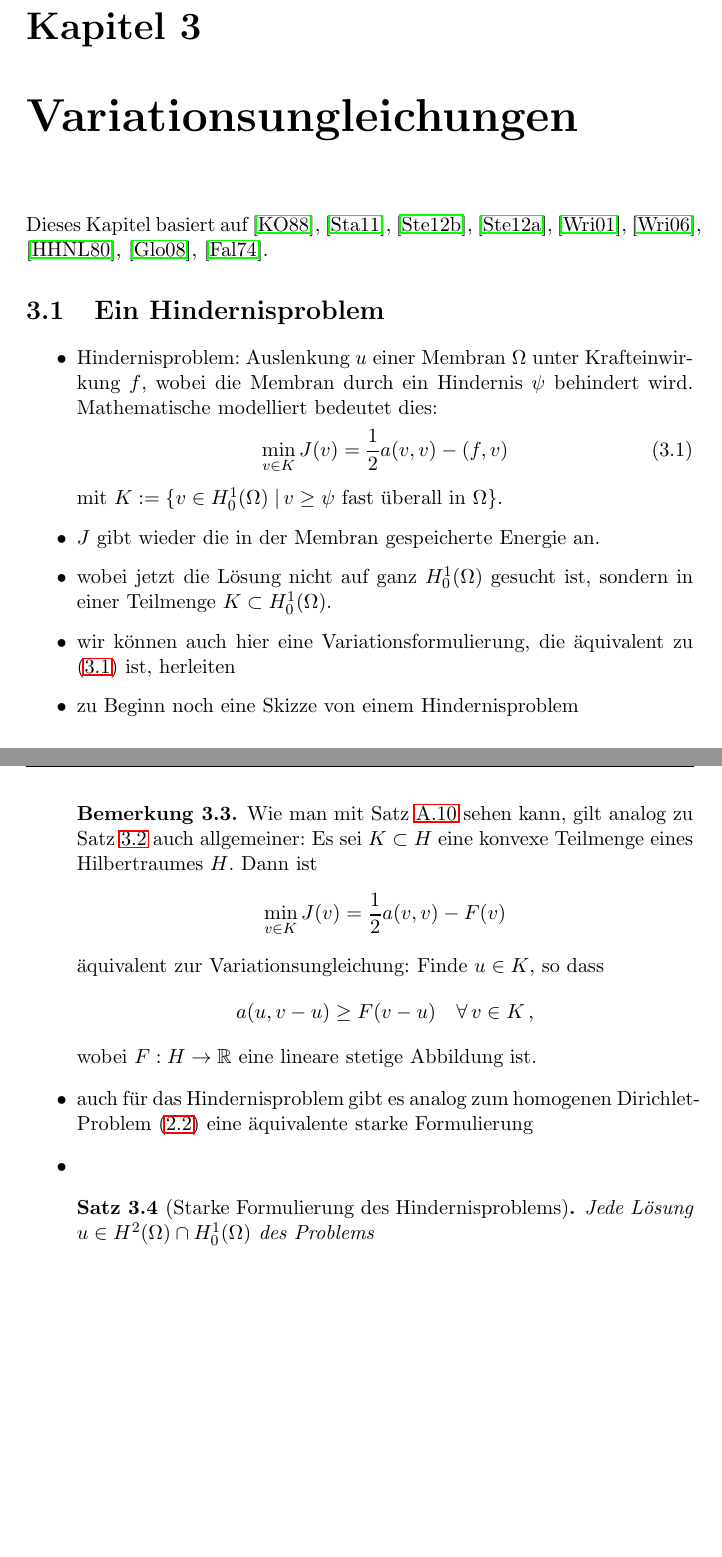
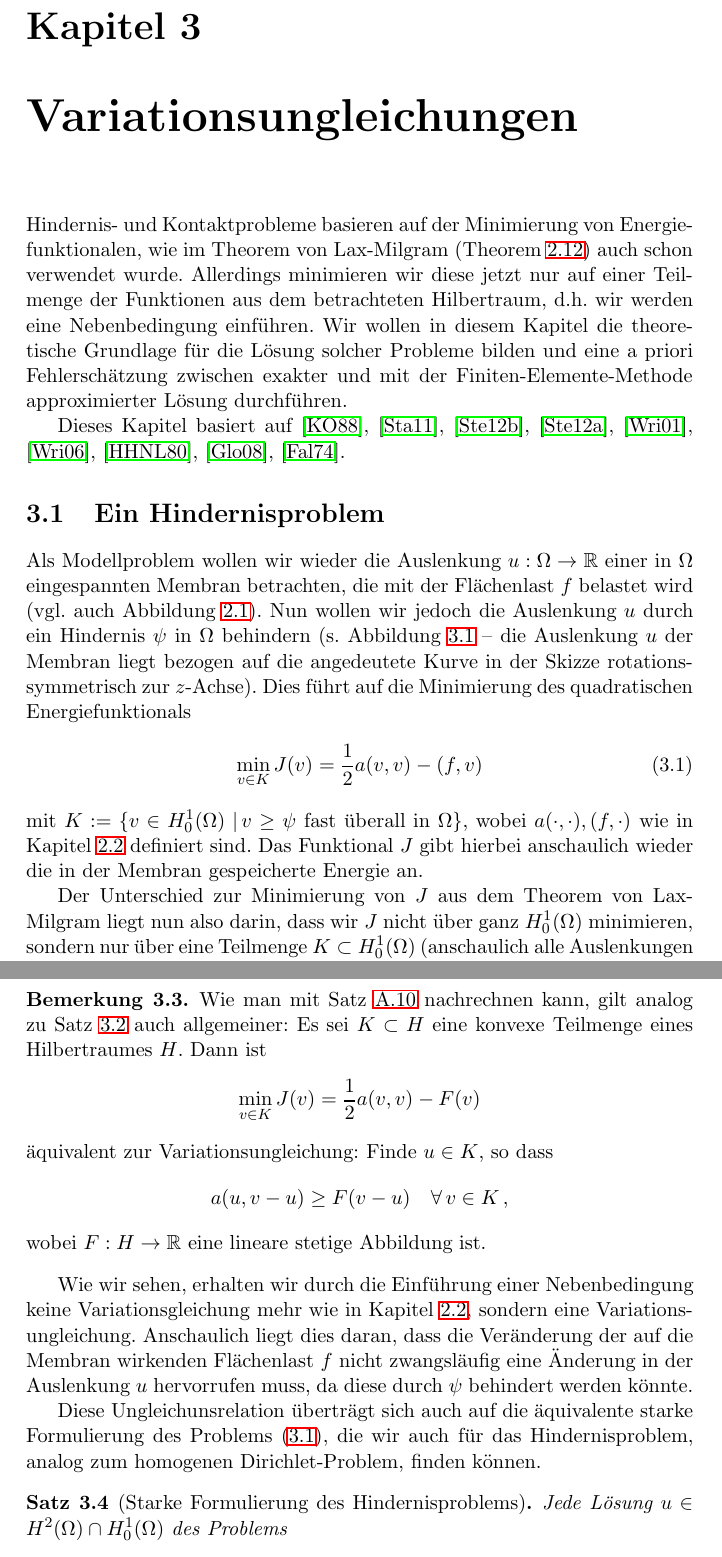
Before and after one commit to LinusLoup/TeX-Datei-Arbeit, a LaTeX book (Arbeit.tex, which reads Kapitel03.tex): two parts of pages 36 and 38 of 112 before the commit and two parts of pages 36 and 38 of 113 after it, joined at a grey line, cut so that both start at the same text, the shorter picture padded with empty space. The pictures show the PDF file Arbeit.pdf that the author committed with the source.

Commit message:
bis Kapitel 3.1.2 fertig!

```diff
--- a/Kapitel03.tex
+++ b/Kapitel03.tex
@@ -1,24 +1,24 @@
 \newchapter{Variationsungleichungen}
 \label{kap:3}
+
+Hindernis- und Kontaktprobleme basieren auf der Minimierung von Energiefunktionalen, wie im Theorem von Lax-Milgram\index{Lax-Milgram} (Theorem \ref{theorem:2.12}) auch schon verwendet wurde. Allerdings minimieren wir diese jetzt nur auf einer Teilmenge der Funktionen aus dem betrachteten Hilbertraum, d.h. wir werden eine Nebenbedingung einführen. Wir wollen in diesem Kapitel die theoretische Grundlage für die Lösung solcher Probleme bilden und eine a priori Fehlerschätzung zwischen exakter und mit der Finiten-Elemente-Methode approximierter Lösung durchführen.
 
 Dieses Kapitel basiert auf \cite{KikOden}, \cite{StarkeVar}, \cite{EPS}, \cite{EPSContact}, \cite{WriggersFEM}, \cite{WriggersContact}, \cite{HlaHas}, \cite{Glow}, \cite{Falk}.
 
 \section{Ein Hindernisproblem}
 \label{kap:3.1}
 
-\begin{itemize}
-\item Hindernisproblem: Auslenkung $u$ einer Membran $\Omega$ unter Krafteinwirkung $f$, wobei die Membran durch ein Hindernis $\psi$ behindert wird. Mathematische modelliert bedeutet dies:
-\begin{align}\label{eq:Hindernis}
+
+Als Modellproblem wollen wir wieder die Auslenkung $u:\Omega \ra \R$ einer in $\Omega$ eingespannten Membran betrachten, die mit der Flächenlast $f$ belastet wird (vgl. auch Abbildung \ref{abb:2.1}). Nun wollen wir jedoch die Auslenkung $u$ durch ein Hindernis $\psi$ in $\Omega$ behindern (s. Abbildung \ref{abb:3.1} -- die Auslenkung $u$ der Membran liegt bezogen auf die angedeutete Kurve in der Skizze rotationssymmetrisch zur $z$-Achse). Dies führt auf die Minimierung des quadratischen Energiefunktionals
+\begin{align}\label{eq:3.1}
 \min_{v\in K} J(v) = \frac 1 2 a(v,v)-(f,v)
 \end{align}
-mit $K := \{v \in H^1_0(\Omega) \with v\ge \psi$ fast überall in $\Omega\}$.
+mit $K := \{v \in H^1_0(\Omega) \with v\ge \psi$ fast überall in $\Omega\}$, wobei $a(\cdot,\cdot), (f,\cdot)$ wie in Kapitel \ref{kap:2.2} definiert sind. Das Funktional $J$ gibt hierbei anschaulich wieder die in der Membran gespeicherte Energie an.
 
-\item $J$ gibt wieder die in der Membran gespeicherte Energie an.
-\item wobei jetzt die Lösung nicht auf ganz $H^1_0(\Omega)$ gesucht ist, sondern in einer Teilmenge $K \subset H^1_0(\Omega)$.
 
-\item wir können auch hier eine Variationsformulierung, die äquivalent zu \eqref{eq:Hindernis} ist, herleiten
+Der Unterschied zur Minimierung von $J$ aus dem Theorem von Lax-Milgram\index{Lax-Milgram} liegt nun also darin, dass wir $J$ nicht über ganz $H^1_0(\Omega)$ minimieren, sondern nur über eine Teilmenge $K\subset H^1_0(\Omega)$ (anschaulich alle Auslenkungen $u$, die oberhalb des Hindernisses $\psi$ liegen).
 
-\item zu Beginn noch eine Skizze von einem Hindernisproblem
+
 
 \begin{figure}[h]
 \begin{center}
@@ -78,8 +77,10 @@ mit $K := \{v \in H^1_0(\Omega) \with v\ge \psi$ fast überall in $\Omega\}$.
 \subsection{Variationsformulierung für das Hindernisproblem}
 \label{kap:3.1.1}
 
-\begin{itemize}
-\item zeigen zunächst, dass $K$ konvex und abgeschlossen ist.
+
+Um für das Hindernisproblem \eqref{eq:3.1} eine äquivalente Variationsformulierung zu erhalten, wollen wir die in Anhang \ref{anhang:A.2} aufgeführten Optimalitätskriterien verwenden. Hierfür müssen wir zunächst zeigen, dass die oben aufgeführte Menge $K$ konvex und abgeschlossen in $H^1_0(\Omega)$ ist.
+
+
 \begin{lemma}\label{lem:3.1}
 Die Menge $K =  \{v \in H^1_0(\Omega) \with v\ge \psi\text{ fast überall in }\Omega\}$ ist eine konvexe abgeschlossene Teilmenge von $H^1_0(\Omega)$.
 \end{lemma}
@@ -106,19 +108,20 @@ ist äquivalent zur Variationsungleichung: Finde $u \in K$, so dass
 \end{satz}
 
 \begin{proof}
-Aus Lemma \ref{lem:2.3} folgt, dass $J$ konvex ist und damit gilt mit Satz \ref{satz:A.10}, dass $u \in K$ genau dann eine Lösung von \eqref{eq:3.2} ist, wenn
+Aus Lemma \ref{lem:2.10} folgt, dass $J$ konvex ist und damit gilt mit Satz \ref{satz:A.10}, dass $u \in K$ genau dann eine Lösung von \eqref{eq:3.2} ist, wenn
 \begin{align}\label{eq:3.4}
 	\mscr D_{v-u} J(u) \ge 0 \quad \forall \, v \in K
 \end{align}
-gilt. Analog zu der berechneten Gâteaux-Ableitung von $J$ in Lemma \ref{lem:2.4}, gilt
+gilt. Analog zu der berechneten Gâteaux-Ableitung von $J$ in Lemma \ref{lem:2.11}, gilt
 \[
 	\mscr D_{v-u} J(u) = \frac d{dt} J(u+t(v-u))\Big|_{t=0} = a(u,v-u) -(f,v-u)
 \]
 und damit folgt mit \eqref{eq:3.4} die Behauptung.
 \end{proof}
 
-\item \begin{bem}
-Wie man mit Satz \ref{satz:A.10} sehen kann, gilt analog zu Satz \ref{satz:3.2} auch allgemeiner: Es sei $K\subset H$ eine konvexe Teilmenge eines Hilbertraumes $H$. Dann ist
+
+\begin{bem}\label{bem:3.3}
+Wie man mit Satz \ref{satz:A.10} nachrechnen kann, gilt analog zu Satz \ref{satz:3.2} auch allgemeiner: Es sei $K\subset H$ eine konvexe Teilmenge eines Hilbertraumes $H$. Dann ist
 \begin{align*}
 	\min_{v\in K} J(v) = \frac 1 2 a(v,v)-F(v)
 \end{align*}
@@ -129,13 +132,17 @@ Wie man mit Satz \ref{satz:A.10} sehen kann, gilt analog zu Satz \ref{satz:3.2}
 wobei $F :H\ra \R$ eine lineare stetige Abbildung ist.
 \end{bem}
 
-\item auch für das Hindernisproblem gibt es analog zum homogenen Dirichlet-Problem \eqref{eq:2.2} eine äquivalente starke Formulierung
 
-\item \begin{satz}[Starke Formulierung des Hindernisproblems]\label{satz:3.4} Jede Lösung $u \in H^2(\Omega) \cap H^1_0(\Omega)$ des Problems
+Wie wir sehen, erhalten wir durch die Einführung einer Nebenbedingung keine Variationsgleichung mehr wie in Kapitel \ref{kap:2.2}, sondern eine Variationsungleichung. Anschaulich liegt dies daran, dass die Veränderung der auf die Membran wirkenden Flächenlast $f$ nicht zwangsläufig eine Änderung in der Auslenkung $u$ hervorrufen muss, da diese durch $\psi$ behindert werden könnte.
+
+Diese Ungleichunsrelation überträgt sich auch auf die äquivalente starke Formulierung des Problems \eqref{eq:3.1}, die wir auch für das Hindernisproblem, analog zum homogenen Dirichlet-Problem\index{Dirichlet-Problem!homogenes}, finden können.
+
+
+\begin{satz}[Starke Formulierung des Hindernisproblems]\label{satz:3.4} Jede Lösung $u \in H^2(\Omega) \cap H^1_0(\Omega)$ des Problems
 \begin{align}\label{eq:3.5}
 \begin{aligned}
-	-\Delta u -f&\ge 0 \\
-	u-\psi &\ge 0 \\
+	-\Delta u -f&\ge 0\, , \\
+	u-\psi &\ge 0\, ,  \\
 	(u-\psi) (-\Delta u &- f) = 0
 \end{aligned}
 \end{align}
```
Also changed, not shown: Kapitel02.tex (+3 -3 lines), Kapitel08.tex (+1 -1 lines), Arbeit.pdf, Kapitel03.tex (58 more changed lines), 8 other files.
